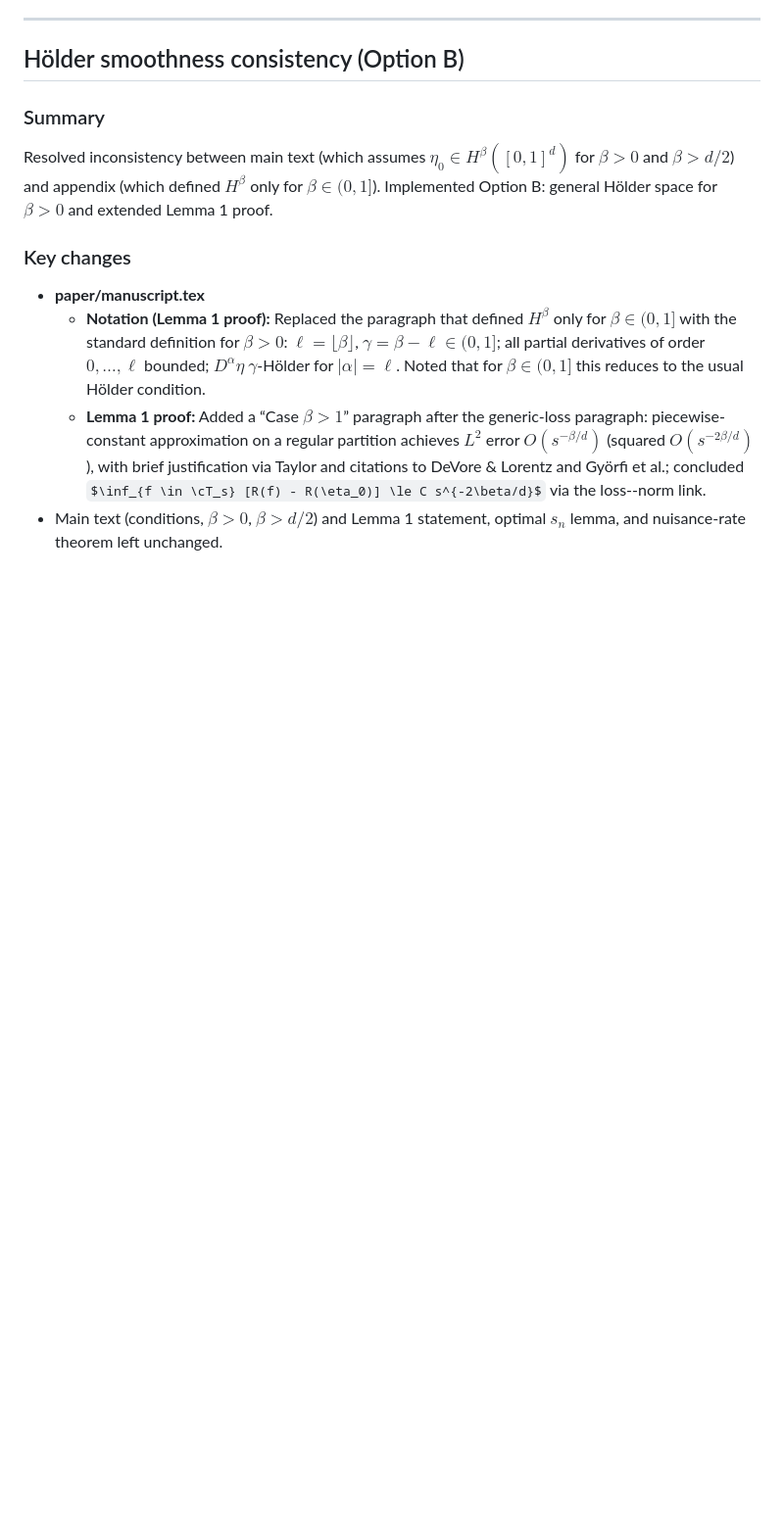
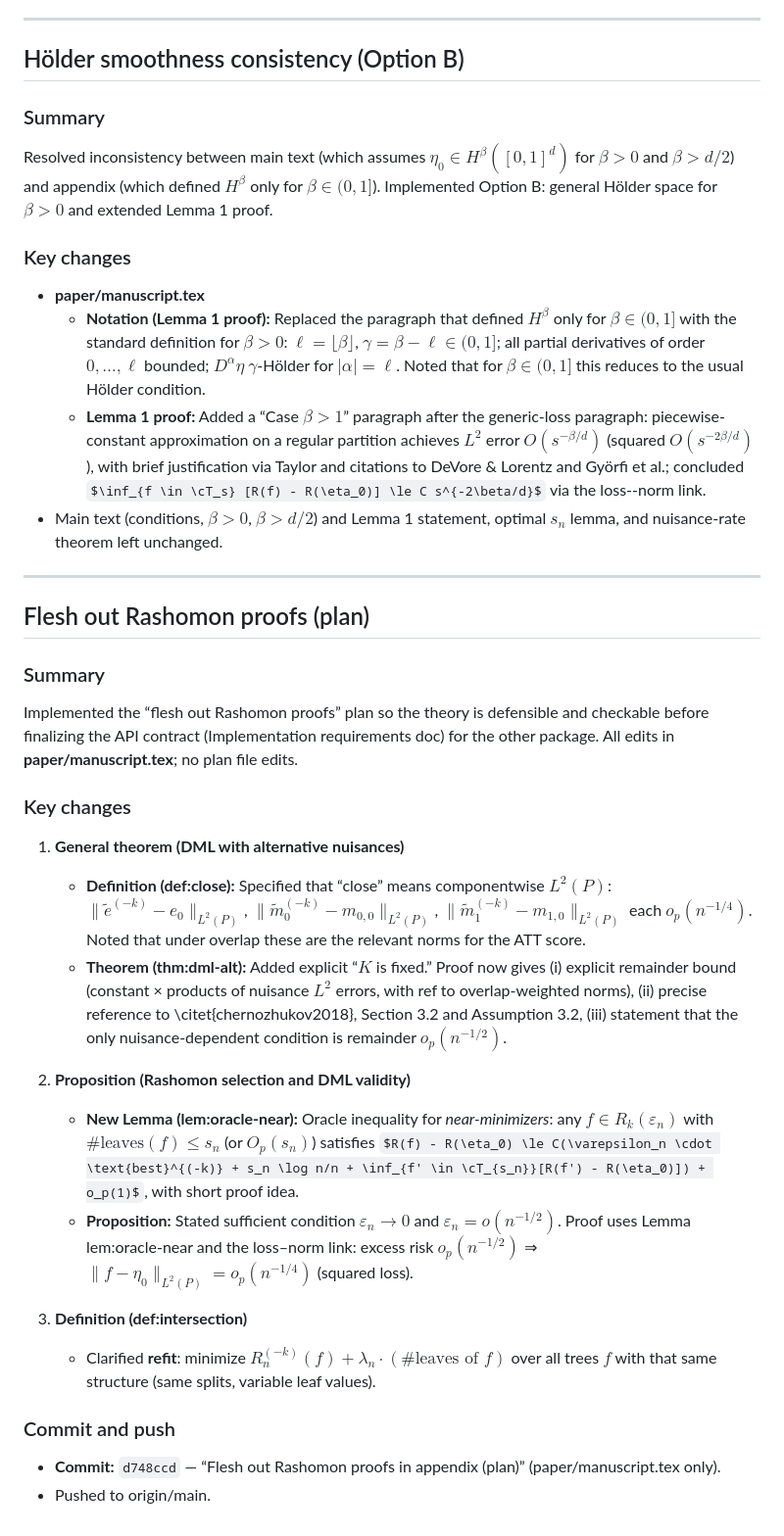
Before and after one commit to denisagniel/doubletree, a Markdown page: session_notes/2025-02-12.md, the part around the change. Shown at 98% size. Drawn GitHub-style; some formulas as TeX source; blank space fills up the shorter version.

Commit message:
Session notes: flesh out Rashomon proofs (plan)
Co-authored-by: Cursor <cursoragent@cursor.com>

```diff
--- a/session_notes/2025-02-12.md
+++ b/session_notes/2025-02-12.md
@@ -40,3 +40,29 @@ Resolved inconsistency between main text (which assumes $\eta_0 \in H^\beta([0,1
   - **Notation (Lemma 1 proof):** Replaced the paragraph that defined $H^\beta$ only for $\beta \in (0,1]$ with the standard definition for $\beta > 0$: $\ell = \lfloor \beta \rfloor$, $\gamma = \beta - \ell \in (0,1]$; all partial derivatives of order $0, \ldots, \ell$ bounded; $D^\alpha \eta$ $\gamma$-Hölder for $|\alpha| = \ell$. Noted that for $\beta \in (0,1]$ this reduces to the usual Hölder condition.
   - **Lemma 1 proof:** Added a “Case $\beta > 1$” paragraph after the generic-loss paragraph: piecewise-constant approximation on a regular partition achieves $L^2$ error $O(s^{-\beta/d})$ (squared $O(s^{-2\beta/d})$), with brief justification via Taylor and citations to DeVore \& Lorentz and Györfi et al.; concluded $\inf_{f \in \cT_s} [R(f) - R(\eta_0)] \le C s^{-2\beta/d}$ via the loss--norm link.
 - Main text (conditions, $\beta > 0$, $\beta > d/2$) and Lemma 1 statement, optimal $s_n$ lemma, and nuisance-rate theorem left unchanged.
+
+---
+
+## Flesh out Rashomon proofs (plan)
+
+### Summary
+
+Implemented the “flesh out Rashomon proofs” plan so the theory is defensible and checkable before finalizing the API contract (Implementation requirements doc) for the other package. All edits in **paper/manuscript.tex**; no plan file edits.
+
+### Key changes
+
+1. **General theorem (DML with alternative nuisances)**
+   - **Definition (def:close):** Specified that “close” means componentwise $L^2(P)$: $\|\tilde{e}^{(-k)} - e_0\|_{L^2(P)}$, $\|\tilde{m}_0^{(-k)} - m_{0,0}\|_{L^2(P)}$, $\|\tilde{m}_1^{(-k)} - m_{1,0}\|_{L^2(P)}$ each $o_p(n^{-1/4})$. Noted that under overlap these are the relevant norms for the ATT score.
+   - **Theorem (thm:dml-alt):** Added explicit “$K$ is fixed.” Proof now gives (i) explicit remainder bound (constant × products of nuisance $L^2$ errors, with ref to overlap-weighted norms), (ii) precise reference to \citet{chernozhukov2018}, Section 3.2 and Assumption 3.2, (iii) statement that the only nuisance-dependent condition is remainder $o_p(n^{-1/2})$.
+
+2. **Proposition (Rashomon selection and DML validity)**
+   - **New Lemma (lem:oracle-near):** Oracle inequality for *near-minimizers*: any $f \in R_k(\varepsilon_n)$ with $\#\text{leaves}(f) \le s_n$ (or $O_p(s_n)$) satisfies $R(f) - R(\eta_0) \le C(\varepsilon_n \cdot \text{best}^{(-k)} + s_n \log n/n + \inf_{f' \in \cT_{s_n}}[R(f') - R(\eta_0)]) + o_p(1)$, with short proof idea.
+   - **Proposition:** Stated sufficient condition $\varepsilon_n \to 0$ and $\varepsilon_n = o(n^{-1/2})$. Proof uses Lemma lem:oracle-near and the loss–norm link: excess risk $o_p(n^{-1/2})$ ⇒ $\|f - \eta_0\|_{L^2(P)} = o_p(n^{-1/4})$ (squared loss).
+
+3. **Definition (def:intersection)**
+   - Clarified **refit**: minimize $R_n^{(-k)}(f) + \lambda_n \cdot (\#\text{leaves of } f)$ over all trees $f$ with that same structure (same splits, variable leaf values).
+
+### Commit and push
+
+- **Commit:** `d748ccd` — “Flesh out Rashomon proofs in appendix (plan)” (paper/manuscript.tex only).
+- Pushed to origin/main.
```
